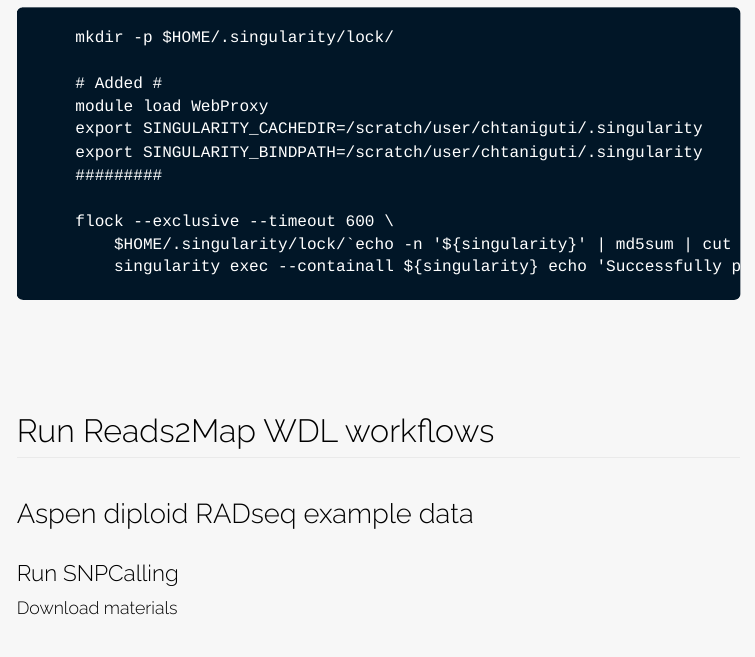
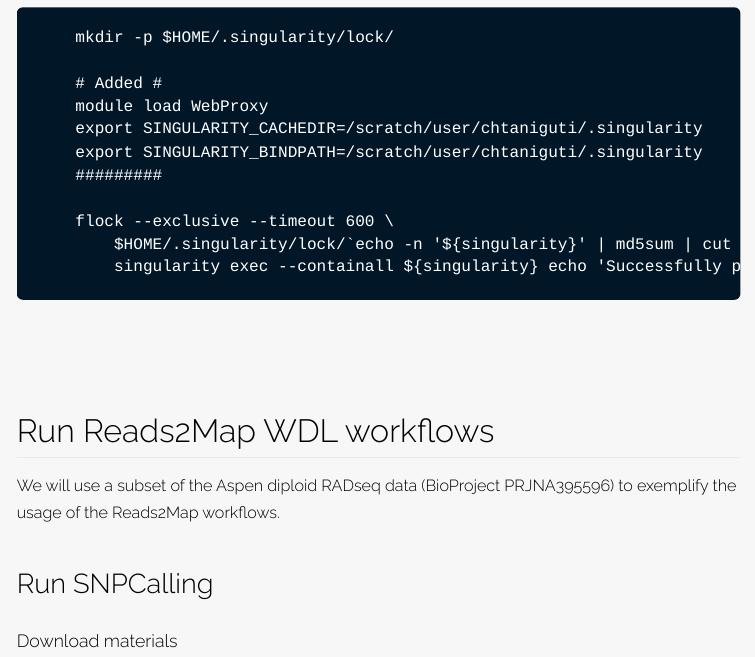
Before and after one commit to Cristianetaniguti/Tutorials, an R Markdown document (Reads2Map/Setup_and_run_Reads2Map_workflows.Rmd): the page in a window 1100 px wide, from 5260 px down. The pictures show the output file Reads2Map/Setup_and_run_Reads2Map_workflows.html that the author committed with the source, opened offline; long lines of code are wrapped.

Commit message:
fix titles

```diff
--- a/Reads2Map/Setup_and_run_Reads2Map_workflows.Rmd
+++ b/Reads2Map/Setup_and_run_Reads2Map_workflows.Rmd
@@ -126,9 +126,9 @@ I simple added the `module load WebProxy` just before running singularity:
 
 # Run Reads2Map WDL workflows
 
-## Aspen diploid RADseq example data
+We will use a subset of the Aspen diploid RADseq data (BioProject PRJNA395596) to exemplify the usage of the Reads2Map workflows.
 
-### Run SNPCalling
+## Run SNPCalling
 
 #### Download materials
 
```
Also changed, not shown: Reads2Map/Setup_and_run_Reads2Map_workflows.html.
